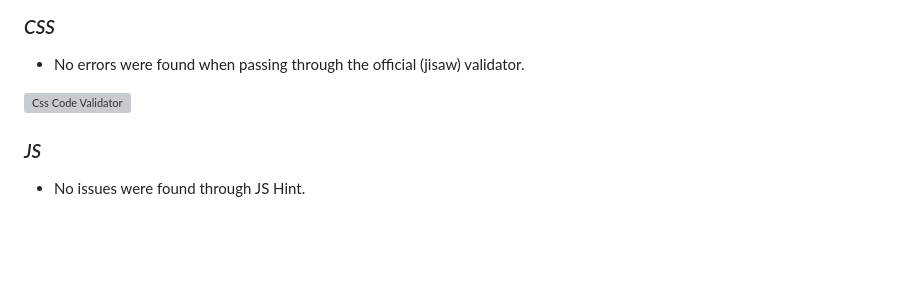
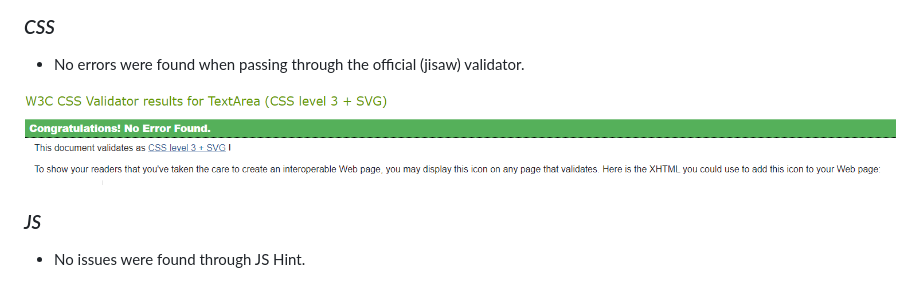
Before and after one commit to Menna-Shamloul/XOO-Game, a Markdown page: README.md, the part around the change. Rendered like a GitHub page; pictures changed too: assets/images/css-val.png (added); blank space fills up the shorter version; grey boxes are pictures that could not be loaded.

Commit message:
add validation image

```diff
--- a/README.md
+++ b/README.md
@@ -90,7 +90,7 @@ It is box defines the game rules and how player could win.
 
 - No errors were found when passing through the official (jisaw) validator.
 
-![Css Code Validator]()
+![Css Code Validator](assets/images/css-val.png)
 
 ### _JS_
 
```
